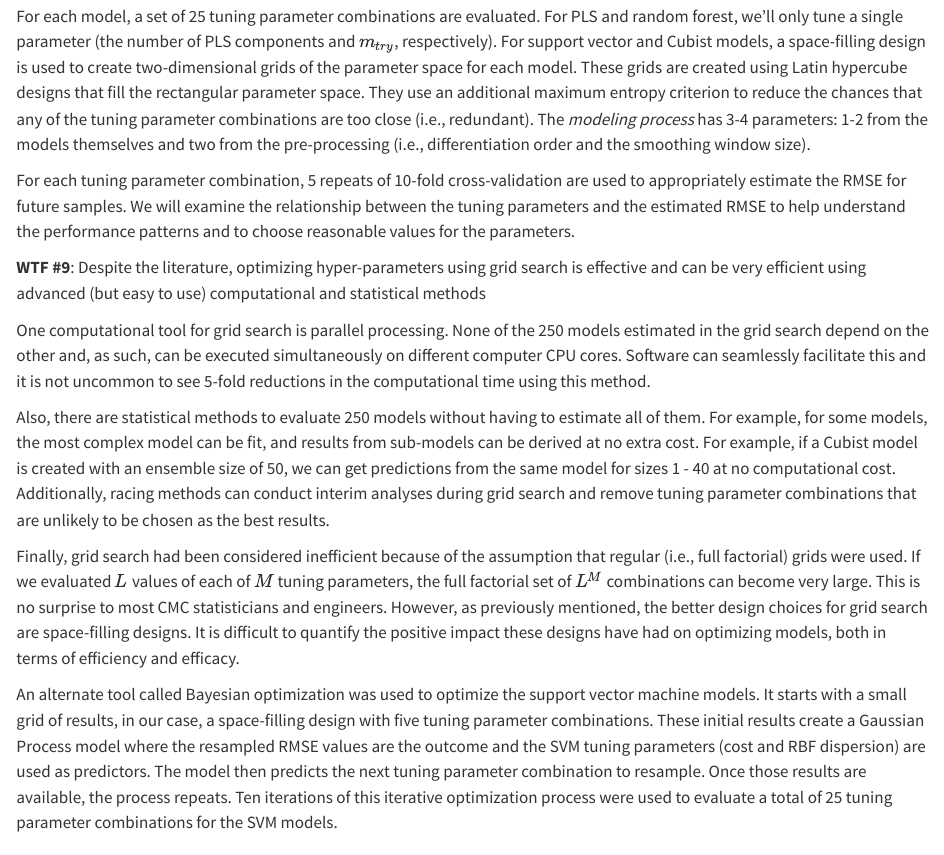
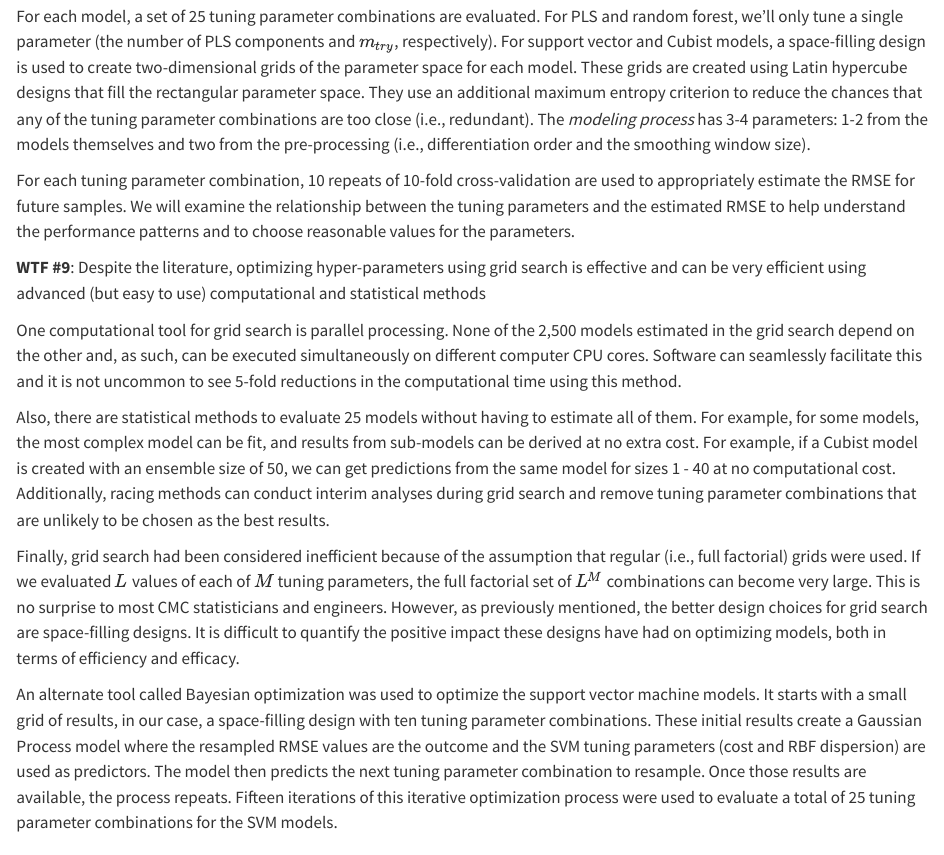
Before and after one commit to kjell-stattenacity/Tutorial, a Quarto document (wtf-ml.qmd): the page in a window 1100 px wide, from 10680 px down. Rendered offline with R 4.5, knitr and Pandoc in place of Quarto, with nearby package versions; some code elsewhere in the file could not run offline; common packages that the code uses without loading them are loaded.

Commit message:
tuning updates

```diff
--- a/wtf-ml.qmd
+++ b/wtf-ml.qmd
@@ -367,19 +367,19 @@ SVMs are the most difficult to tune out of the four models described here. The t
 
 For each model, a set of 25 tuning parameter combinations are evaluated. For PLS and random forest, we'll only tune a single parameter (the number of PLS components and $m_{try}$, respectively). For support vector and Cubist models, a space-filling design is used to create two-dimensional grids of the parameter space for each model. These grids are created using Latin hypercube designs that fill the rectangular parameter space. They use an additional maximum entropy criterion to reduce the chances that any of the tuning parameter combinations are too close (i.e., redundant). The _modeling process_ has 3-4 parameters: 1-2 from the models themselves and two from the pre-processing (i.e., differentiation order and the smoothing window size).
 
-For each tuning parameter combination, 5 repeats of 10-fold cross-validation are used to appropriately estimate the RMSE for future samples. We will examine the relationship between the tuning parameters and the estimated RMSE to help understand the performance patterns and to choose reasonable values for the parameters.
+For each tuning parameter combination, 10 repeats of 10-fold cross-validation are used to appropriately estimate the RMSE for future samples. We will examine the relationship between the tuning parameters and the estimated RMSE to help understand the performance patterns and to choose reasonable values for the parameters.
 
 ::: wtf
 **WTF #9**: Despite the literature, optimizing hyper-parameters using grid search is effective and can be very efficient using advanced (but easy to use) computational and statistical methods
 :::
 
-One computational tool for grid search is parallel processing. None of the 250 models estimated in the grid search depend on the other and, as such, can be executed simultaneously on different computer CPU cores. Software can seamlessly facilitate this and it is not uncommon to see 5-fold reductions in the computational time using this method.
+One computational tool for grid search is parallel processing. None of the 2,500 models estimated in the grid search depend on the other and, as such, can be executed simultaneously on different computer CPU cores. Software can seamlessly facilitate this and it is not uncommon to see 5-fold reductions in the computational time using this method.
 
-Also, there are statistical methods to evaluate 250 models without having to estimate all of them. For example, for some models, the most complex model can be fit, and results from sub-models can be derived at no extra cost. For example, if a Cubist model is created with an ensemble size of 50, we can get predictions from the same model for sizes 1 - 40 at no computational cost. Additionally, racing methods can conduct interim analyses during grid search and remove tuning parameter combinations that are unlikely to be chosen as the best results.
+Also, there are statistical methods to evaluate 25 models without having to estimate all of them. For example, for some models, the most complex model can be fit, and results from sub-models can be derived at no extra cost. For example, if a Cubist model is created with an ensemble size of 50, we can get predictions from the same model for sizes 1 - 40 at no computational cost. Additionally, racing methods can conduct interim analyses during grid search and remove tuning parameter combinations that are unlikely to be chosen as the best results.
 
 Finally, grid search had been considered inefficient because of the assumption that regular (i.e., full factorial) grids were used. If we evaluated $L$ values of each of $M$ tuning parameters, the full factorial set of $L^M$ combinations can become very large. This is no surprise to most CMC statisticians and engineers. However, as previously mentioned, the better design choices for grid search are space-filling designs. It is difficult to quantify the positive impact these designs have had on optimizing models, both in terms of efficiency and efficacy.
 
-An alternate tool called Bayesian optimization was used to optimize the support vector machine models. It starts with a small grid of results, in our case, a space-filling design with five tuning parameter combinations. These initial results create a Gaussian Process model where the resampled RMSE values are the outcome and the SVM tuning parameters (cost and RBF dispersion) are used as predictors. The model then predicts the next tuning parameter combination to resample. Once those results are available, the process repeats. Ten iterations of this iterative optimization process were used to evaluate a total of 25 tuning parameter combinations for the SVM models.
+An alternate tool called Bayesian optimization was used to optimize the support vector machine models. It starts with a small grid of results, in our case, a space-filling design with ten tuning parameter combinations. These initial results create a Gaussian Process model where the resampled RMSE values are the outcome and the SVM tuning parameters (cost and RBF dispersion) are used as predictors. The model then predicts the next tuning parameter combination to resample. Once those results are available, the process repeats. Fifteen iterations of this iterative optimization process were used to evaluate a total of 25 tuning parameter combinations for the SVM models.
 
 ## Results
 
```
